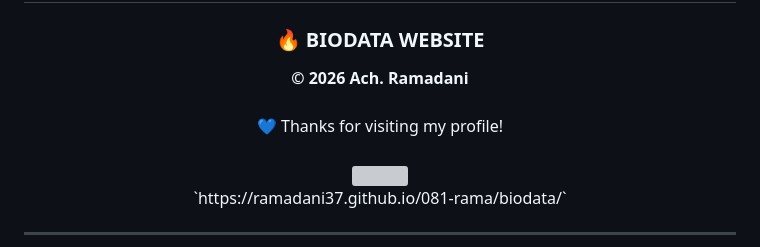
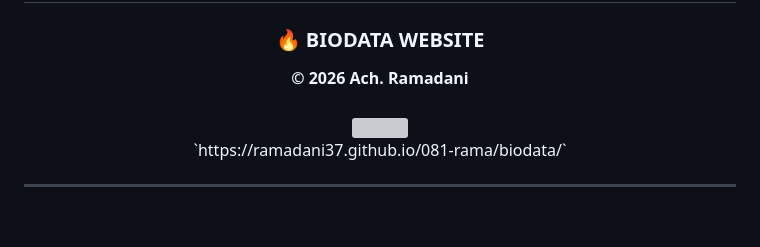
Before and after one commit to ramadani37/081-rama, a Markdown page: README.md, the part around the change. Drawn GitHub-style; blank space fills up the shorter version; grey boxes are pictures that could not be loaded.

```diff
--- a/README.md
+++ b/README.md
@@ -159,8 +159,6 @@ Saya memiliki ketertarikan pada dunia **programming, web development, software d
 <div align="center">
 <b>© 2026 Ach. Ramadani</b>
 <br><br>
-💙 Thanks for visiting my profile!
-<br><br>
 <img src="https://capsule-render.vercel.app/api?type=waving&color=0:0D1117,50:161B22,100:238636&height=120&section=footer"/>
 </div>
 `https://ramadani37.github.io/081-rama/biodata/`
```
